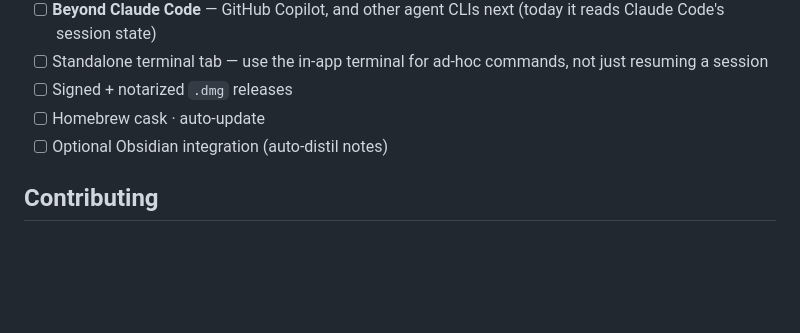
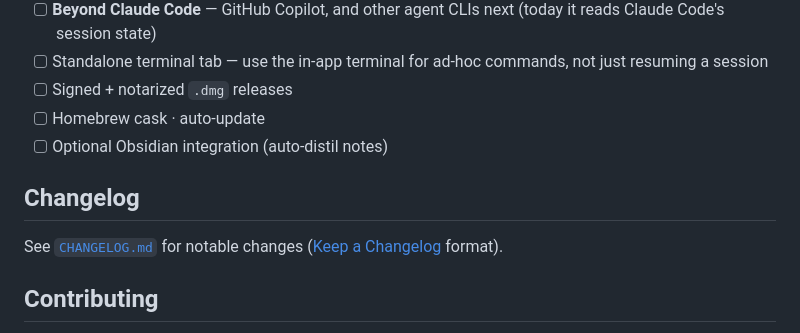
Before and after one commit to t-mercier/ai-agents-orchestrator, a Markdown page: README.md, the part around one of its changes. GitHub-like rendering; blank space fills up the shorter version.

```diff
--- a/README.md
+++ b/README.md
@@ -205,6 +205,10 @@ Leave it blank and ticket IDs simply show as a (non-clickable) tag. *(The legacy
 - [ ] Homebrew cask · auto-update
 - [ ] Optional Obsidian integration (auto-distil notes)
 
+## Changelog
+
+See [`CHANGELOG.md`](CHANGELOG.md) for notable changes ([Keep a Changelog](https://keepachangelog.com/) format).
+
 ## Contributing
 
 **Issues and suggestions are very welcome** — bug reports, feature ideas, rough edges. This is an opinionated, design-led project that I maintain solo, so I'm not taking outside code contributions for now (it keeps the UX coherent and the codebase cleanly mine). Open an issue and let's talk. See [`CONTRIBUTING.md`](CONTRIBUTING.md).
```
Also changed, not shown: other parts of README.md (+1 -1 lines), CHANGELOG.md (added, +32 -0 lines).
